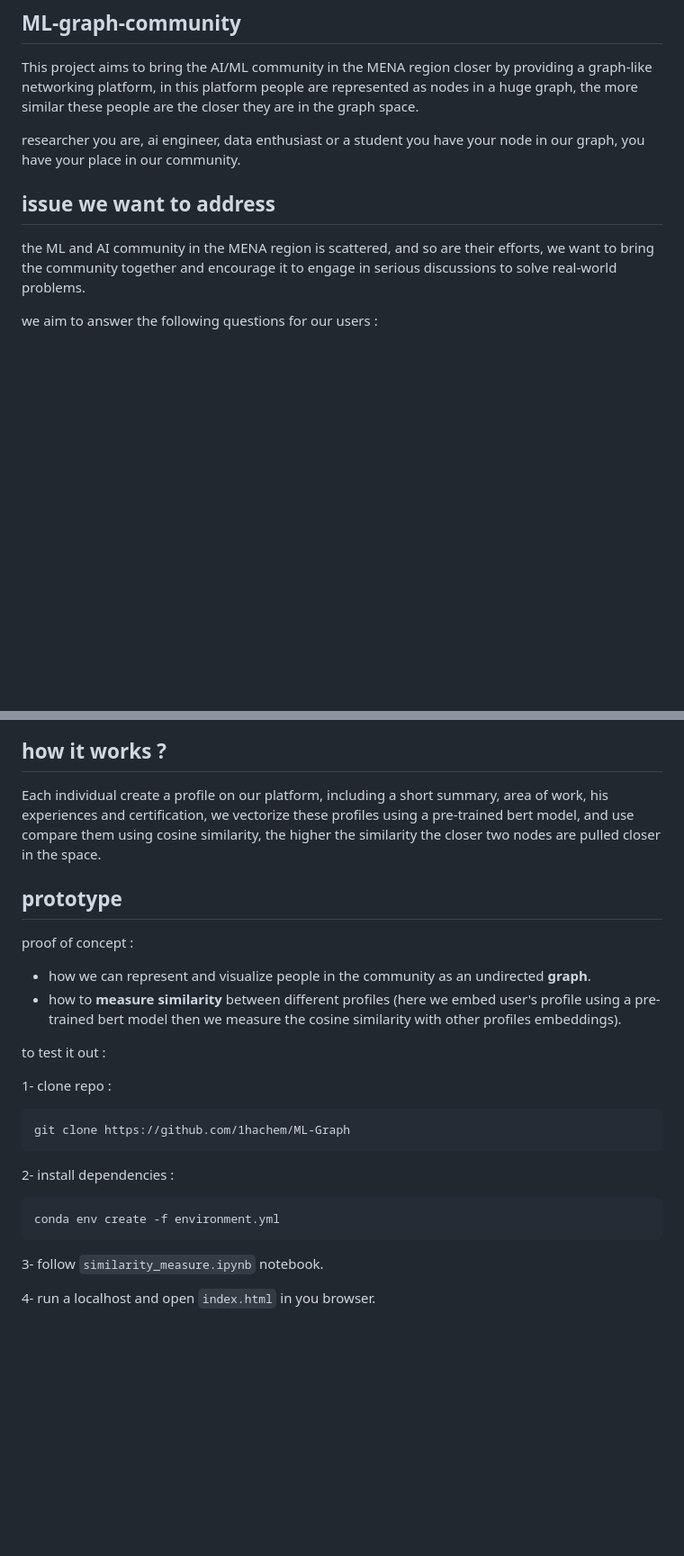
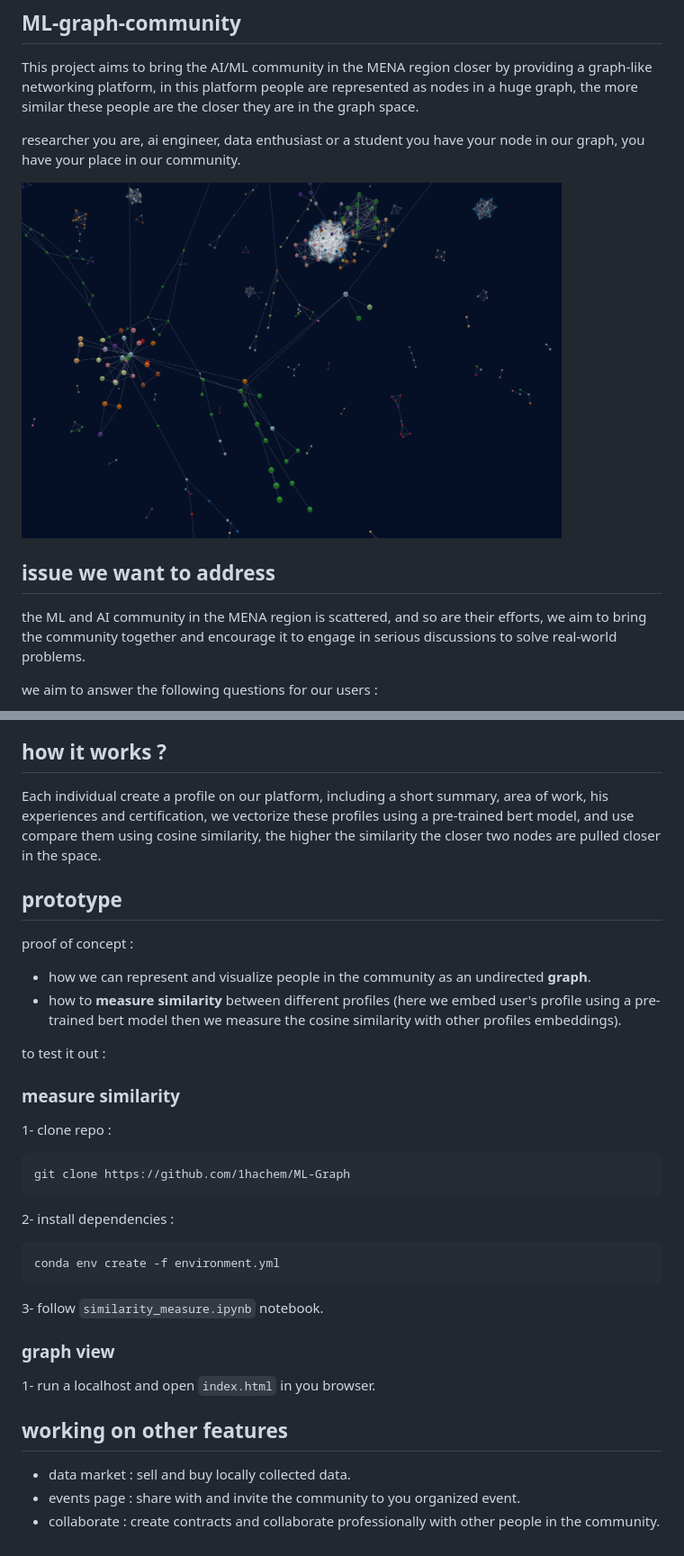
Before and after one commit to mohcenaouadj/ML-Graph, a Markdown page: README.md, 2 parts joined by grey strips. Shown: that part at 90% size. Rendered like a GitHub page; pictures changed too: figures/graph1.png (added); blank space fills up the shorter version.

````diff
--- a/README.md
+++ b/README.md
@@ -4,9 +4,11 @@ This project aims to bring the AI/ML community in the MENA region closer by prov
 
 researcher you are, ai engineer, data enthusiast or a student you have your node in our graph, you have your place in our community.
 
+<img style="display: block;margin-left: auto;margin-right: auto;" width="600px" src="figures/graph1.png" >
+
 ## issue we want to address
 
-the ML and AI community in the MENA region is scattered, and so are their efforts, we want to bring the community together and encourage it to engage in serious discussions to solve real-world problems.
+the ML and AI community in the MENA region is scattered, and so are their efforts, we aim to bring the community together and encourage it to engage in serious discussions to solve real-world problems.
 
 we aim to answer the following questions for our users :
 - who can I collaborate with ?
@@ -22,6 +24,7 @@ we aim to answer the following questions for our users :
 - no likes, no private/ public, no every-day selfies, no more irrelevancy just pure networking.
 
 ## how it works ?
+
 Each individual create a profile on our platform, including a short summary, area of work, his experiences and certification, we vectorize these profiles using a pre-trained bert model, and use compare them using cosine similarity, the higher the similarity the closer two nodes are pulled closer in the space.
 
 
@@ -34,6 +37,8 @@ proof of concept :
 
 to test it out :
 
+### **measure similarity**
+
 1- clone repo :
 ```
 git clone https://github.com/1hachem/ML-Graph
@@ -44,4 +49,11 @@ conda env create -f environment.yml
 ```
 3- follow `similarity_measure.ipynb` notebook.
 
-4- run a localhost and open `index.html` in you browser.
+### **graph view**
+1- run a localhost and open `index.html` in you browser.
+
+## working on other features
+
+- data market : sell and buy locally collected data.
+- events page : share with and invite the community to you organized event.
+- collaborate : create contracts and collaborate professionally with other people in the community.
````
